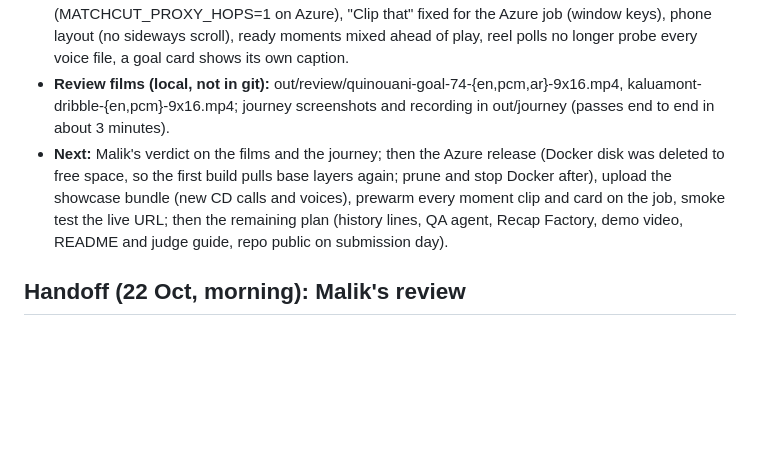
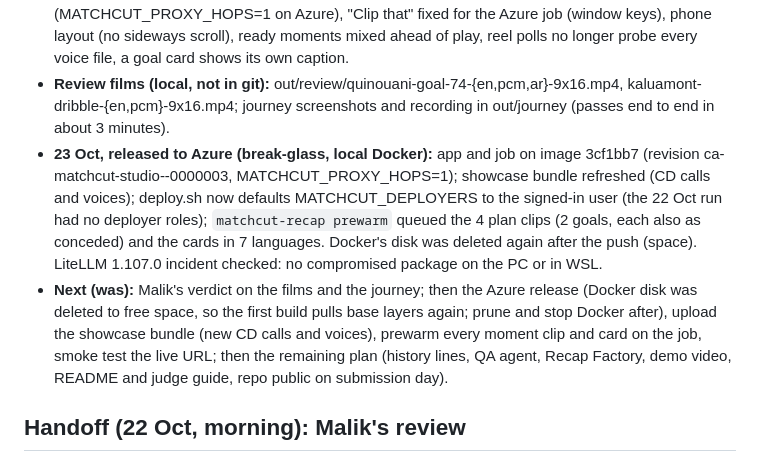
Before and after one commit to malikbello/matchcut, a Markdown page: status.md, the part around the change. Rendered like a GitHub page; blank space fills up the shorter version.

Commit message:
Status: 23 Oct release (399a36f live, prewarm queued)

```diff
--- a/status.md
+++ b/status.md
@@ -24,7 +24,8 @@
 - **Point 6:** `matchcut-journey` drives the fan journey on a phone viewport and records it (journey.webm plus screenshots).
 - **Late 22 Oct, all pushed (cc4c06a, 6a5567f, 2a93d3d, 4832312):** beaten-keeper dives (aligned on full stretch, measured with the motion probe), a strike through the keeper re-aimed into the far corner, the call line yields to verified captions, no score flash on a cut; QR hand-over from a big screen to the phone, og:image chat previews, https links behind the ingress, per-caller rate limits (MATCHCUT_PROXY_HOPS=1 on Azure), "Clip that" fixed for the Azure job (window keys), phone layout (no sideways scroll), ready moments mixed ahead of play, reel polls no longer probe every voice file, a goal card shows its own caption.
 - **Review films (local, not in git):** out/review/quinouani-goal-74-{en,pcm,ar}-9x16.mp4, kaluamont-dribble-{en,pcm}-9x16.mp4; journey screenshots and recording in out/journey (passes end to end in about 3 minutes).
-- **Next:** Malik's verdict on the films and the journey; then the Azure release (Docker disk was deleted to free space, so the first build pulls base layers again; prune and stop Docker after), upload the showcase bundle (new CD calls and voices), prewarm every moment clip and card on the job, smoke test the live URL; then the remaining plan (history lines, QA agent, Recap Factory, demo video, README and judge guide, repo public on submission day).
+- **23 Oct, released to Azure (break-glass, local Docker):** app and job on image 3cf1bb7 (revision ca-matchcut-studio--0000003, MATCHCUT_PROXY_HOPS=1); showcase bundle refreshed (CD calls and voices); deploy.sh now defaults MATCHCUT_DEPLOYERS to the signed-in user (the 22 Oct run had no deployer roles); `matchcut-recap prewarm` queued the 4 plan clips (2 goals, each also as conceded) and the cards in 7 languages. Docker's disk was deleted again after the push (space). LiteLLM 1.107.0 incident checked: no compromised package on the PC or in WSL.
+- **Next (was):** Malik's verdict on the films and the journey; then the Azure release (Docker disk was deleted to free space, so the first build pulls base layers again; prune and stop Docker after), upload the showcase bundle (new CD calls and voices), prewarm every moment clip and card on the job, smoke test the live URL; then the remaining plan (history lines, QA agent, Recap Factory, demo video, README and judge guide, repo public on submission day).
 
 ## Handoff (22 Oct, morning): Malik's review
 Malik reviewed out/review/quinouani-goal-en-9x16.mp4 (Rocketbox players, ball truth, fast assembly) and did not accept it yet. He said do nothing until he is back. Open points, in his words and order:
```
